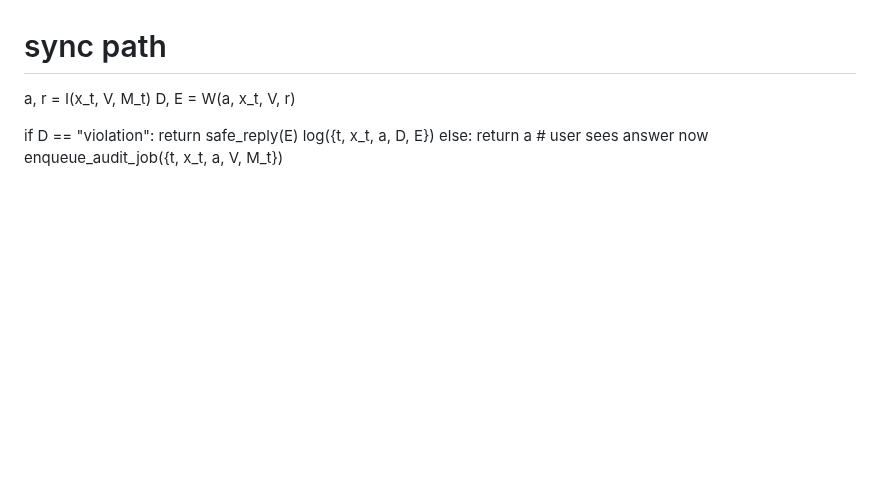
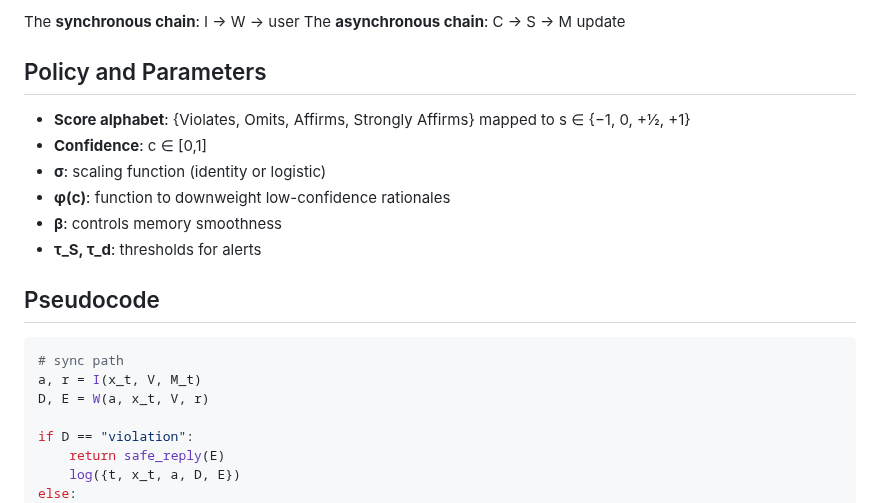
Before and after one commit to jnamaya/SAFi, a Markdown page: Math_Spec.md, the part around one of its changes. Drawn GitHub-style; blank space fills up the shorter version.

````diff
--- a/Math_Spec.md
+++ b/Math_Spec.md
@@ -64,3 +84,20 @@ Pseudocode
+The **synchronous chain**: I → W → user
+The **asynchronous chain**: C → S → M update
+
+
+## Policy and Parameters
+
+  * **Score alphabet**: {Violates, Omits, Affirms, Strongly Affirms} mapped to s ∈ {−1, 0, +½, +1}
+  * **Confidence**: c ∈ [0,1]
+  * **σ**: scaling function (identity or logistic)
+  * **φ(c)**: function to downweight low-confidence rationales
+  * **β**: controls memory smoothness
+  * **τ\_S, τ\_d**: thresholds for alerts
+
+
+## Pseudocode
+
+```python
 # sync path
 a, r = I(x_t, V, M_t)
 D, E = W(a, x_t, V, r)
````
Also changed, not shown: other parts of Math_Spec.md (+83 -62 lines).
